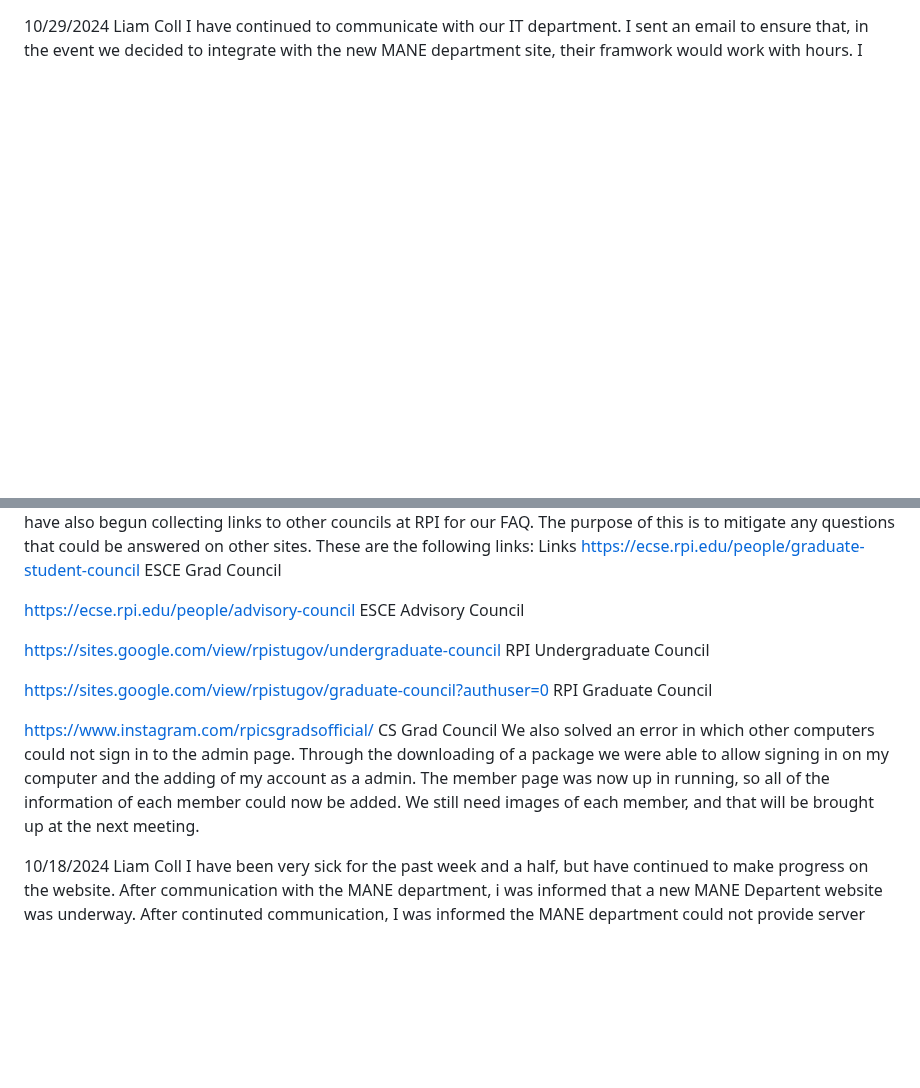
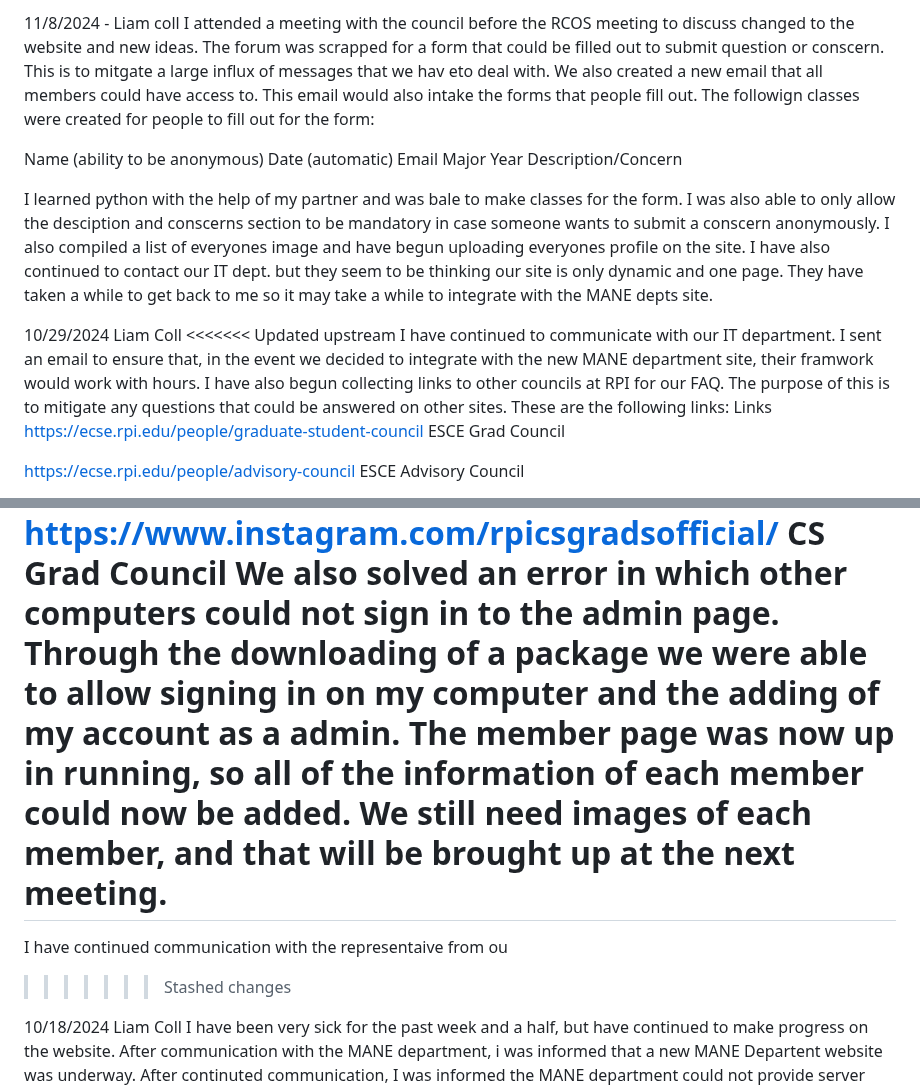
Before and after one commit to sohan-4/RPI-MANE-SAC-Website, a Markdown page: Liam_Research/README.md, 2 parts joined by grey strips. Drawn GitHub-style; blank space fills up the shorter version.

Commit message:
11/8 Update FAQ Submission and Changes

```diff
--- a/Liam_Research/README.md
+++ b/Liam_Research/README.md
@@ -1,5 +1,27 @@
+
+11/8/2024 - Liam coll
+I attended a meeting with the council before the RCOS meeting to discuss changed to the website and new ideas. The forum
+was scrapped for a form that could be filled out to submit question or conscern. This is to mitgate a large influx
+of messages that we hav eto deal with. We also created a new email that all members could have access to. This email would
+also intake the forms that people fill out. The followign classes were created for people to fill out for the form:
+
+Name (ability to be anonymous)
+Date (automatic)
+Email
+Major
+Year
+Description/Concern
+
+I learned python with the help of my partner and was bale to make classes for the form. I was also able to only allow the desciption and conscerns
+section to be mandatory in case someone wants to submit a conscern anonymously. I also compiled a list of everyones image
+and have begun uploading everyones profile on the site. I have also continued to contact our IT dept. but they seem to be thinking our
+site is only dynamic and one page. They have taken a while to get back to me so it may take a while to integrate with the MANE depts
+site.
+
+
 10/29/2024
 Liam Coll
+<<<<<<< Updated upstream
 I have continued to communicate with our IT department. I sent an email to ensure that, in the event we decided to integrate with the new MANE
 department site, their framwork would work with hours. I have also begun collecting links to other councils at RPI for our FAQ. The purpose of this
 is to mitigate any questions that could be answered on other sites.
@@ -17,6 +39,11 @@ https://www.instagram.com/rpicsgradsofficial/ CS Grad Council
 We also solved an error in which other computers could not sign in to the admin page. Through the downloading of a package we were able to
 allow signing in on my computer and the adding of my account as a admin. The member page was now up in running, so all of the information of each member
 could now be added. We still need images of each member, and that will be brought up at the next meeting.
+=======
+I have continued communication with the representaive from ou
+
+
+>>>>>>> Stashed changes
 
 
 10/18/2024
```
